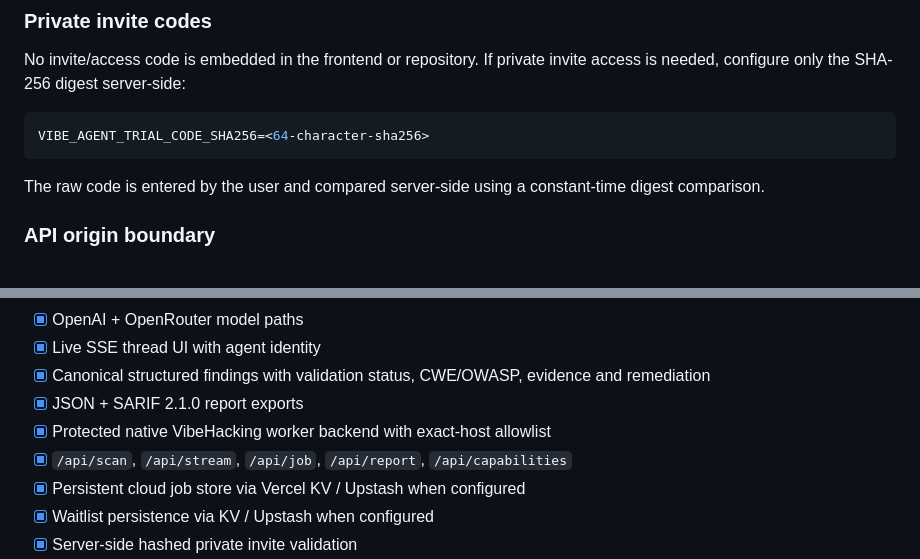
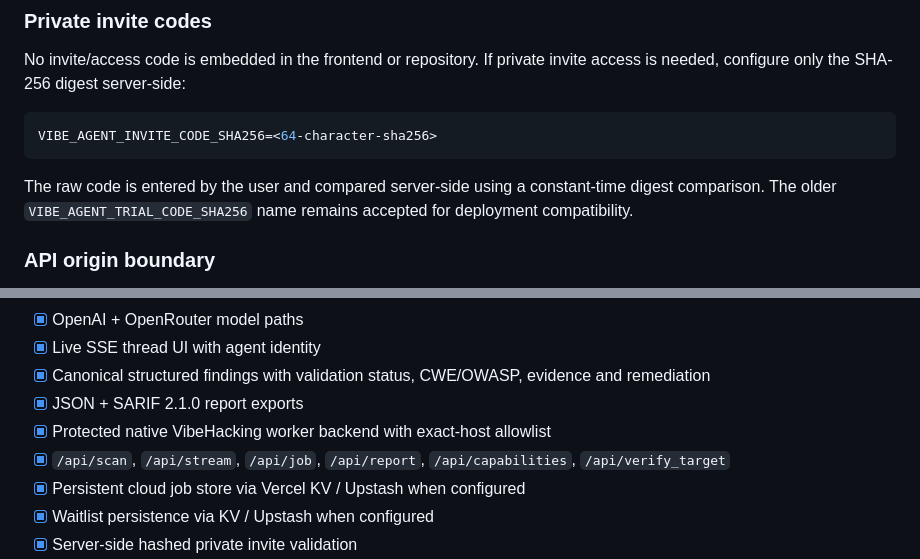
Before and after one commit to Foxxed909/VibeAgent, a Markdown page: README.md, 2 parts joined by grey strips. Drawn GitHub-style.

Commit message:
Document private invite and verification route

````diff
--- a/README.md
+++ b/README.md
@@ -78,10 +78,10 @@ export VIBEHACKING_ROOT=/path/to/VibeHacking
 No invite/access code is embedded in the frontend or repository. If private invite access is needed, configure only the SHA-256 digest server-side:
 
 ```bash
-VIBE_AGENT_TRIAL_CODE_SHA256=<64-character-sha256>
+VIBE_AGENT_INVITE_CODE_SHA256=<64-character-sha256>
 ```
 
-The raw code is entered by the user and compared server-side using a constant-time digest comparison.
+The raw code is entered by the user and compared server-side using a constant-time digest comparison. The older `VIBE_AGENT_TRIAL_CODE_SHA256` name remains accepted for deployment compatibility.
 
 ### API origin boundary
 
@@ -150,7 +150,7 @@ The scan form queries `/api/capabilities` and only enables the native option whe
 - [x] Canonical structured findings with validation status, CWE/OWASP, evidence and remediation
 - [x] JSON + SARIF 2.1.0 report exports
 - [x] Protected native VibeHacking worker backend with exact-host allowlist
-- [x] `/api/scan`, `/api/stream`, `/api/job`, `/api/report`, `/api/capabilities`
+- [x] `/api/scan`, `/api/stream`, `/api/job`, `/api/report`, `/api/capabilities`, `/api/verify_target`
 - [x] Persistent cloud job store via Vercel KV / Upstash when configured
 - [x] Waitlist persistence via KV / Upstash when configured
 - [x] Server-side hashed private invite validation
````
